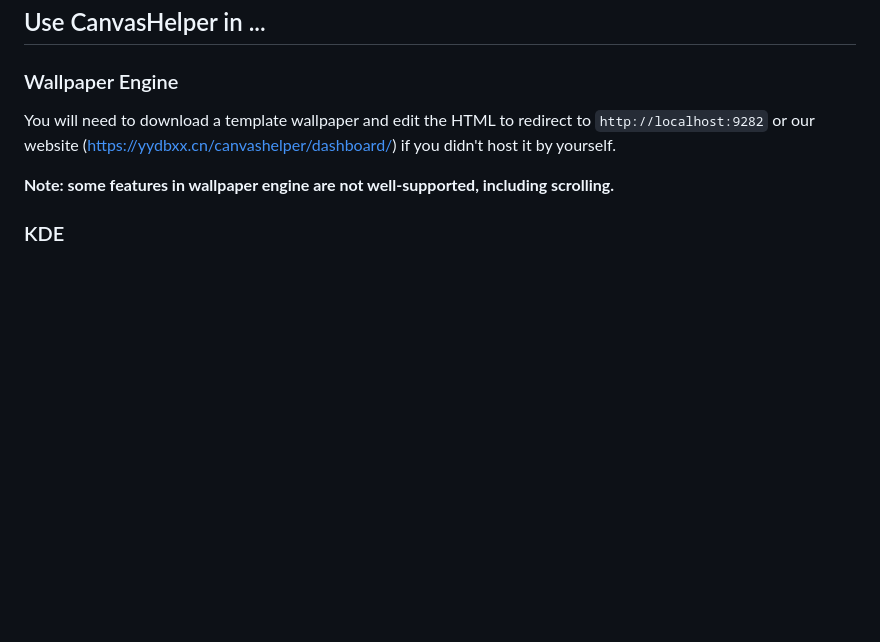
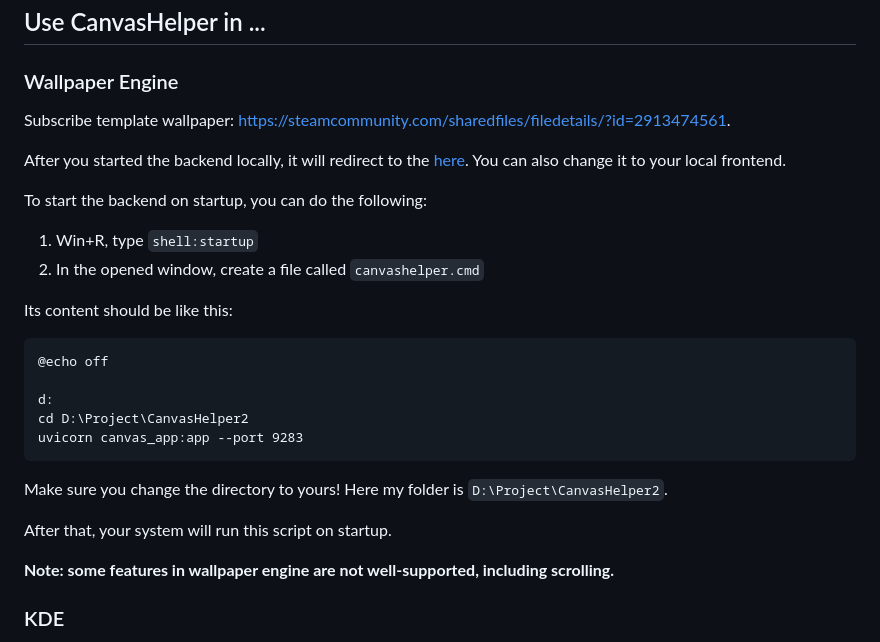
Before and after one commit to linsyking/CanvasHelper2, a Markdown page: Readme.md, the part around the change. Drawn GitHub-style; blank space fills up the shorter version.

Commit message:
docs: wallpaper engine

````diff
--- a/Readme.md
+++ b/Readme.md
@@ -82,7 +82,28 @@ Now go to page <http://localhost:9282> to see the result!
 
 ### Wallpaper Engine
 
-You will need to download a template wallpaper and edit the HTML to redirect to `http://localhost:9282` or our website (<https://yydbxx.cn/canvashelper/dashboard/>) if you didn't host it by yourself.
+Subscribe template wallpaper: <https://steamcommunity.com/sharedfiles/filedetails/?id=2913474561>.
+
+After you started the backend locally, it will redirect to the [here](https://yydbxx.cn/canvashelper/dashboard/). You can also change it to your local frontend.
+
+To start the backend on startup, you can do the following:
+
+1. Win+R, type `shell:startup`
+2. In the opened window, create a file called `canvashelper.cmd`
+
+Its content should be like this:
+
+```cmd
+@echo off
+
+d:
+cd D:\Project\CanvasHelper2
+uvicorn canvas_app:app --port 9283
+```
+
+Make sure you change the directory to yours! Here my folder is `D:\Project\CanvasHelper2`.
+
+After that, your system will run this script on startup.
 
 **Note: some features in wallpaper engine are not well-supported, including scrolling.**
 
````
